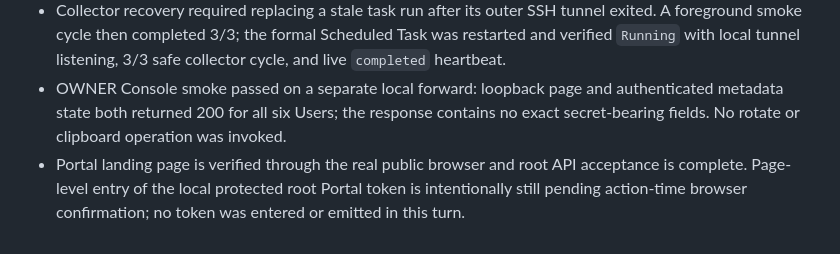
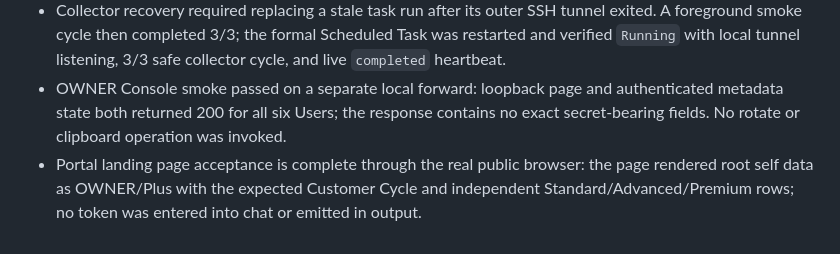
Before and after one commit to enderealP1g/SparkLink, a Markdown page: .planning/progress.md, the part around the change. GitHub-like rendering.

```diff
--- a/.planning/progress.md
+++ b/.planning/progress.md
@@ -50,4 +50,4 @@ Product Owner approved autonomous construction of P0-P6 on 2026-08-29. P0 is com
 - Live projection is truthful for the currently admitted runtime: root/Hegin 6 VLESS entries across Standard+Premium, abing 4 across Standard+Premium with VMISS denied, dangbin 2 Standard, and Free not configured. Advanced remains an entitled but unadmitted runtime surface; AnyTLS is absent.
 - Collector recovery required replacing a stale task run after its outer SSH tunnel exited. A foreground smoke cycle then completed 3/3; the formal Scheduled Task was restarted and verified `Running` with local tunnel listening, 3/3 safe collector cycle, and live `completed` heartbeat.
 - OWNER Console smoke passed on a separate local forward: loopback page and authenticated metadata state both returned 200 for all six Users; the response contains no exact secret-bearing fields. No rotate or clipboard operation was invoked.
-- Portal landing page is verified through the real public browser and root API acceptance is complete. Page-level entry of the local protected root Portal token is intentionally still pending action-time browser confirmation; no token was entered or emitted in this turn.
+- Portal landing page acceptance is complete through the real public browser: the page rendered root self data as OWNER/Plus with the expected Customer Cycle and independent Standard/Advanced/Premium rows; no token was entered into chat or emitted in output.
```
Also changed, not shown: .planning/task_plan.md (+1 -1 lines), docs/operations/2026-08-29_TOKEN_ISSUANCE_DELIVERY.md (+1 -1 lines).
